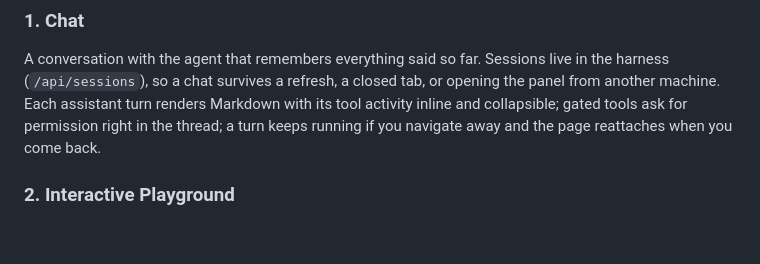
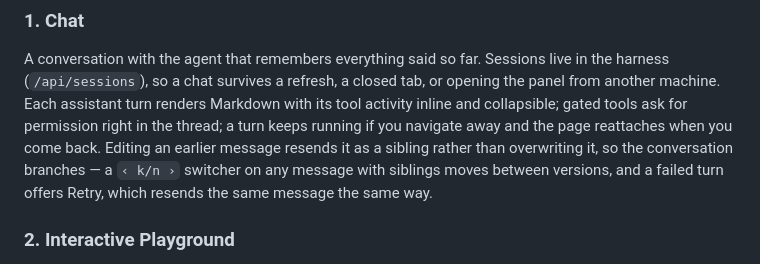
Before and after one commit to Ali747711/Dulo-AI, a Markdown page: README.md, the part around the change. Drawn GitHub-style; blank space fills up the shorter version.

Commit message:
docs: branching UI in the design doc, mark plan 4 done

```diff
--- a/README.md
+++ b/README.md
@@ -87,7 +87,10 @@ A conversation with the agent that remembers everything said so far. Sessions li
 the harness (`/api/sessions`), so a chat survives a refresh, a closed tab, or opening the
 panel from another machine. Each assistant turn renders Markdown with its tool activity
 inline and collapsible; gated tools ask for permission right in the thread; a turn keeps
-running if you navigate away and the page reattaches when you come back.
+running if you navigate away and the page reattaches when you come back. Editing an
+earlier message resends it as a sibling rather than overwriting it, so the conversation
+branches — a `‹ k/n ›` switcher on any message with siblings moves between versions, and
+a failed turn offers Retry, which resends the same message the same way.
 
 ### 2. Interactive Playground
 Run queries with real-time feedback. Inspect tool execution steps, intermediate outputs, execution duration, and markdown answers.
```
Also changed, not shown: docs/conversations-design.md (+1 -1 lines).
